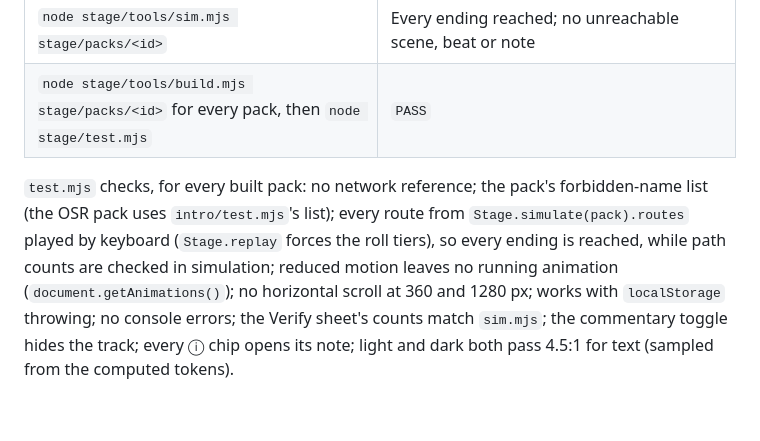
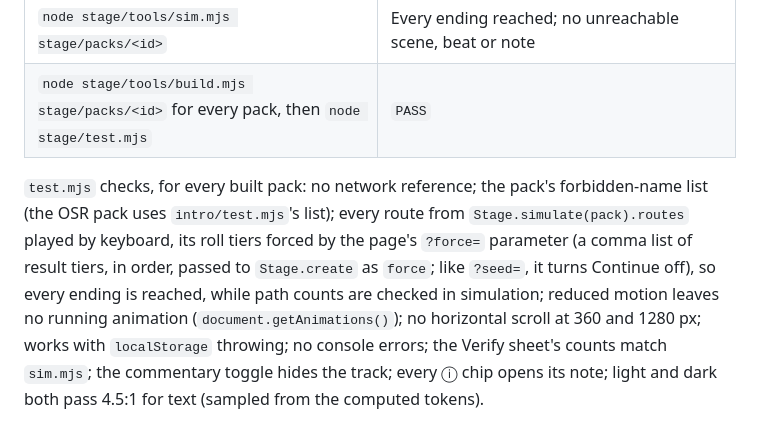
Before and after one commit to norrisaftcc/games-osr-fort-on-lake, a Markdown page: stage/SPEC.md, the part around the change. Rendered like a GitHub page.

Commit message:
Spec: a ?force= page parameter for the browser test
test.mjs plays every simulated route by keyboard; the page needs the
route's roll tiers to do that. Record that review moves to agents.

Co-Authored-By: Claude Opus 5.5 <noreply@anthropic.com>
Claude-Session: https://claude.ai/code/session_01L2A3orGjb6FzifGB4tjhTE

```diff
--- a/stage/SPEC.md
+++ b/stage/SPEC.md
@@ -224,4 +224,4 @@ Optional hooks: `setMap(style)` (the reader changed the map style) and `screen(l
 | `node stage/tools/sim.mjs stage/packs/<id>` | Every ending reached; no unreachable scene, beat or note |
 | `node stage/tools/build.mjs stage/packs/<id>` for every pack, then `node stage/test.mjs` | `PASS` |
 
-`test.mjs` checks, for every built pack: no network reference; the pack's forbidden-name list (the OSR pack uses `intro/test.mjs`'s list); every route from `Stage.simulate(pack).routes` played by keyboard (`Stage.replay` forces the roll tiers), so every ending is reached, while path counts are checked in simulation; reduced motion leaves no running animation (`document.getAnimations()`); no horizontal scroll at 360 and 1280 px; works with `localStorage` throwing; no console errors; the Verify sheet's counts match `sim.mjs`; the commentary toggle hides the track; every ⓘ chip opens its note; light and dark both pass 4.5:1 for text (sampled from the computed tokens).
+`test.mjs` checks, for every built pack: no network reference; the pack's forbidden-name list (the OSR pack uses `intro/test.mjs`'s list); every route from `Stage.simulate(pack).routes` played by keyboard, its roll tiers forced by the page's `?force=` parameter (a comma list of result tiers, in order, passed to `Stage.create` as `force`; like `?seed=`, it turns Continue off), so every ending is reached, while path counts are checked in simulation; reduced motion leaves no running animation (`document.getAnimations()`); no horizontal scroll at 360 and 1280 px; works with `localStorage` throwing; no console errors; the Verify sheet's counts match `sim.mjs`; the commentary toggle hides the track; every ⓘ chip opens its note; light and dark both pass 4.5:1 for text (sampled from the computed tokens).
```
Also changed, not shown: stage/PLAN.md (+1 -0 lines).
